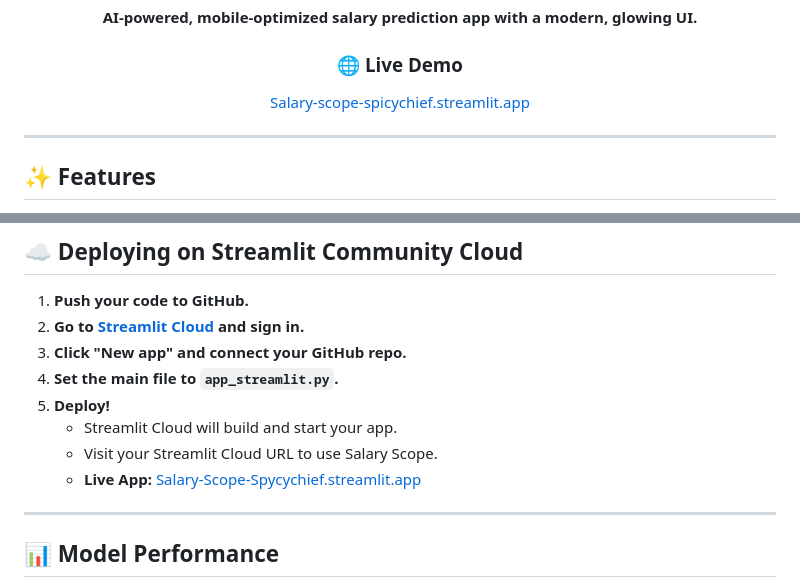
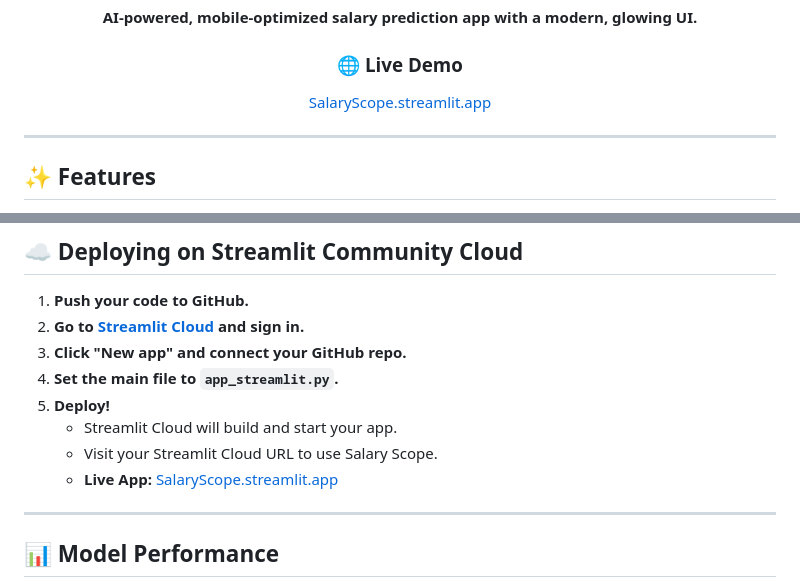
Before and after one commit to SpicychieF05/salary_scope, a Markdown page: README.md, 2 parts joined by grey strips. GitHub-like rendering.

Commit message:
Update README.md, Update new Live website link

```diff
--- a/README.md
+++ b/README.md
@@ -18,8 +11,8 @@
 
 <div align="center">
   <h3>🌐 Live Demo</h3>
-  <a href="http://salary-scope-spicychief.streamlit.app//" style="font-size:1.1rem;font-weight:600;color:#2546ff;">
-    Salary-scope-spicychief.streamlit.app
+  <a href="https://salaryscope.streamlit.app/" style="font-size:1.1rem;font-weight:600;color:#2546ff;">
+    SalaryScope.streamlit.app
   </a>
 </div>
 
@@ -100,7 +93,7 @@ The app will be available at [http://localhost:8501](http://localhost:8501)
 5. **Deploy!**
    - Streamlit Cloud will build and start your app.
    - Visit your Streamlit Cloud URL to use Salary Scope.
-   - **Live App:** [Salary-Scope-Spycychief.streamlit.app](http://salary-scope-spicychief.streamlit.app/)
+   - **Live App:** [SalaryScope.streamlit.app](https://salaryscope.streamlit.app/)
 
 ---
 
```
Also changed, not shown: other parts of README.md (+0 -7 lines).
